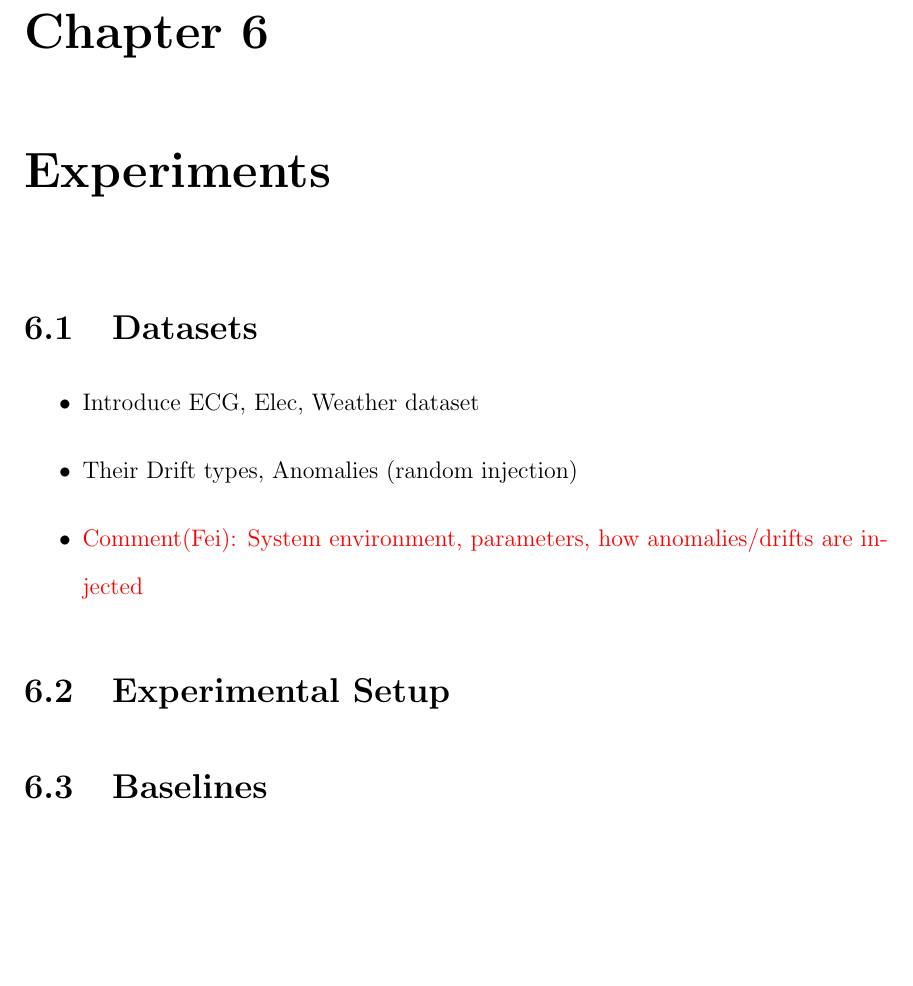
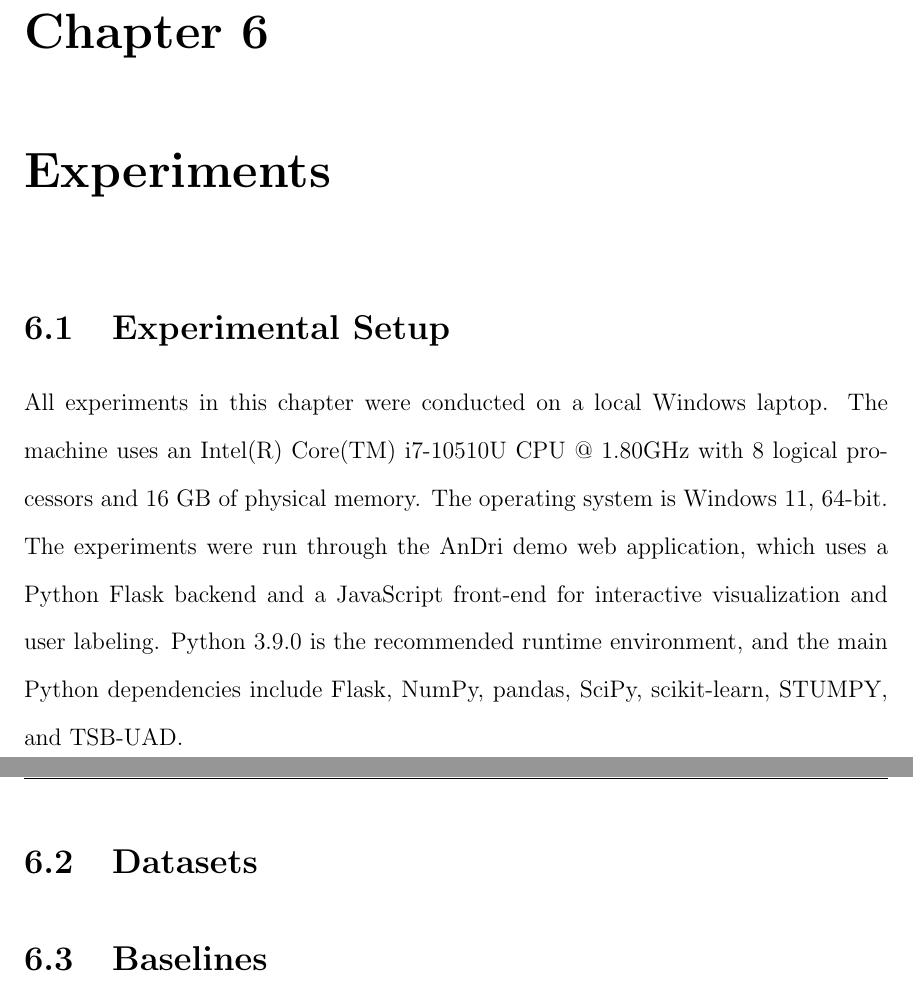
Before and after one commit to ZeeChee-Guo/Ziqi-Guo-Final-Report, a LaTeX thesis (Thesis_Main.tex, which reads chapters_after_preface/6_Experiments.tex): part of page 57 of 65 before the commit and two parts of pages 57 and 58 of 65 after it, the two joined at a grey line, cut so that both start at the same text, the shorter picture padded with empty space. Compiled offline with pdfLaTeX.

Commit message:
Updates from Overleaf

```diff
--- a/chapters_after_preface/6_Experiments.tex
+++ b/chapters_after_preface/6_Experiments.tex
@@ -1,15 +1,29 @@
+
 \chapter{Experiments}
 
-\section{Datasets}
-\begin{itemize}
-    \item Introduce ECG, Elec, Weather dataset
-    \item Their Drift types, Anomalies (random injection)
-    \item \fei{System environment, parameters, how anomalies/drifts are injected}
-\end{itemize}
 
 \section{Experimental Setup}
+All experiments in this chapter were conducted on a local Windows laptop. The machine uses an Intel(R) Core(TM) i7-10510U CPU @ 1.80GHz with 8 logical processors and 16 GB of physical memory. The operating system is Windows 11, 64-bit. The experiments were run through the AnDri demo web application, which uses a Python Flask backend and a JavaScript front-end for interactive visualization and user labeling. Python 3.9.0 is the recommended runtime environment, and the main Python dependencies include Flask, NumPy, pandas, SciPy, scikit-learn, STUMPY, and TSB-UAD.
+
+\section{Datasets}
+
+
 
 \section{Baselines}
+
+
+
+
+
+
+
+
+
+
+
+
+
+
 \begin{itemize}
     \item All baselines use fixed thresholds without drift adaptation
     \item Integrated into AnDri for fair comparison under same labeling and thresholding interface
```
